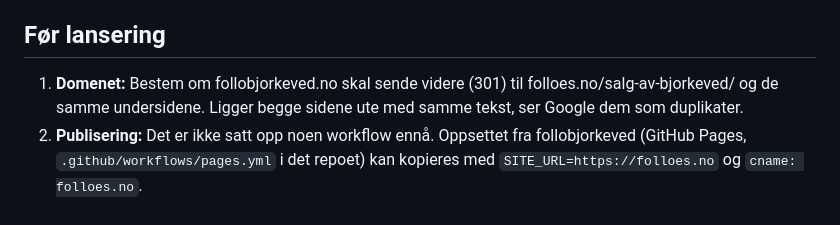
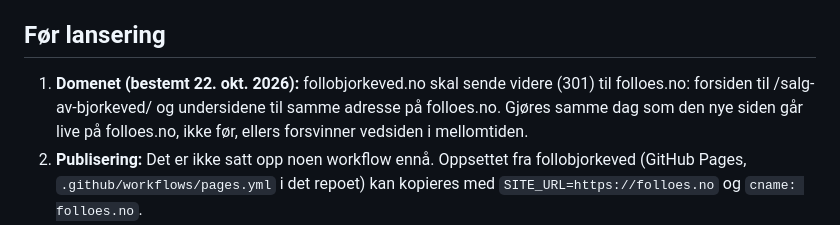
Before and after one commit to andersmathisen7-design/folloes-nettside, a Markdown page: README.md, the part around the change. Drawn GitHub-style.

Commit message:
README: follobjorkeved.no skal sende videre til folloes.no ved lansering
Co-Authored-By: Claude Opus 5.5 <noreply@anthropic.com>

```diff
--- a/README.md
+++ b/README.md
@@ -40,7 +40,7 @@ Testversjonen har en gul stripe øverst og blir ikke indeksert av Google. Den br
 
 ## Før lansering
 
-1. **Domenet:** Bestem om follobjorkeved.no skal sende videre (301) til folloes.no/salg-av-bjorkeved/ og de samme undersidene. Ligger begge sidene ute med samme tekst, ser Google dem som duplikater.
+1. **Domenet (bestemt 22. okt. 2026):** follobjorkeved.no skal sende videre (301) til folloes.no: forsiden til /salg-av-bjorkeved/ og undersidene til samme adresse på folloes.no. Gjøres samme dag som den nye siden går live på folloes.no, ikke før, ellers forsvinner vedsiden i mellomtiden.
 2. **Publisering:** Det er ikke satt opp noen workflow ennå. Oppsettet fra follobjorkeved (GitHub Pages, `.github/workflows/pages.yml` i det repoet) kan kopieres med `SITE_URL=https://folloes.no` og `cname: folloes.no`.
 3. **Statistikk:** `GOATCOUNTER` i `config.py` er tom. Lag en ny kode for folloes.no.
 4. **Kontaktskjemaet** bruker samme FormSubmit-adresse som vedbestillingene (`ORDER_EMAIL`, kopi til `ORDER_CC`).
```
